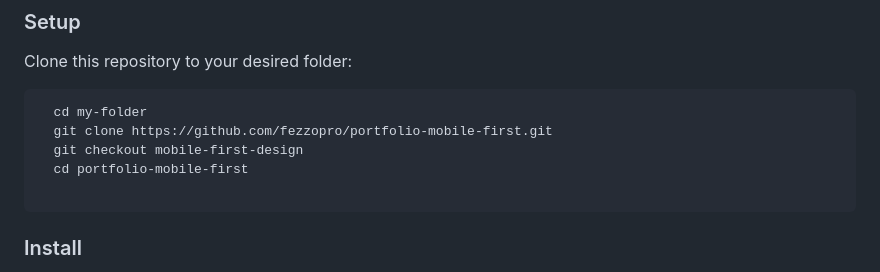
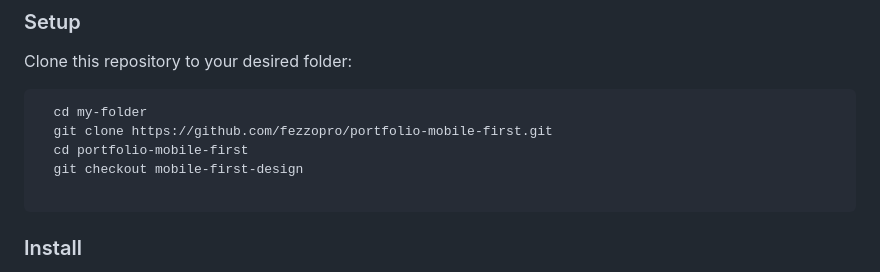
Before and after one commit to fezzopro/portfolio-mobile-first, a Markdown page: README.md, the part around the change. GitHub-like rendering.

Commit message:
Change the current branch on READMe.md project documentation

````diff
--- a/README.md
+++ b/README.md
@@ -86,8 +86,8 @@ Clone this repository to your desired folder:
 ```
   cd my-folder
   git clone https://github.com/fezzopro/portfolio-mobile-first.git
+  cd portfolio-mobile-first
   git checkout mobile-first-design
-  cd portfolio-mobile-first
 
 ```
 
````
